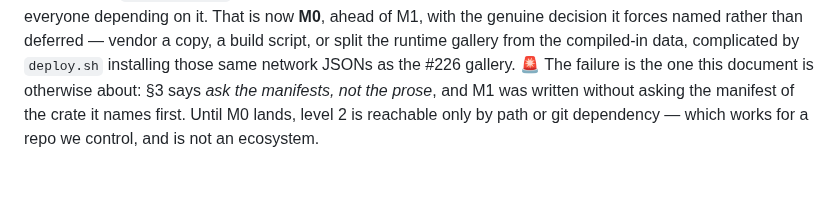
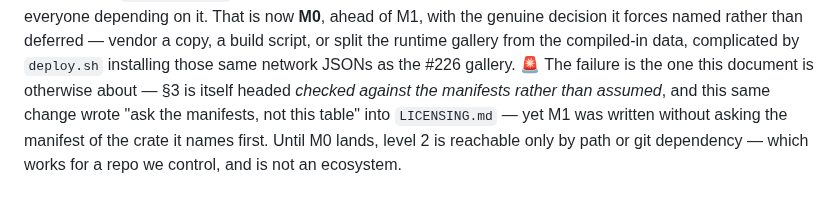
Before and after one commit to organonart/organon, a Markdown page: changelog.d/2026-08-15-claude-descent-remake-analysis-52j3r2.md, the part around the change. Drawn GitHub-style.

```diff
--- a/changelog.d/2026-08-15-claude-descent-remake-analysis-52j3r2.md
+++ b/changelog.d/2026-08-15-claude-descent-remake-analysis-52j3r2.md
@@ -79,6 +79,7 @@ that root, so a published crate would fail to build for everyone depending on it
 **M0**, ahead of M1, with the genuine decision it forces named rather than deferred — vendor a copy,
 a build script, or split the runtime gallery from the compiled-in data, complicated by `deploy.sh`
 installing those same network JSONs as the #226 gallery. 🚨 The failure is the one this document is
-otherwise about: §3 says *ask the manifests, not the prose*, and M1 was written without asking the
-manifest of the crate it names first. Until M0 lands, level 2 is reachable only by path or git
+otherwise about — §3 is itself headed *checked against the manifests rather than assumed*, and this
+same change wrote "ask the manifests, not this table" into `LICENSING.md` — yet M1 was written
+without asking the manifest of the crate it names first. Until M0 lands, level 2 is reachable only by path or git
 dependency — which works for a repo we control, and is not an ecosystem.
```
Also changed, not shown: doc/organon_modules_plan.md (+4 -2 lines).
